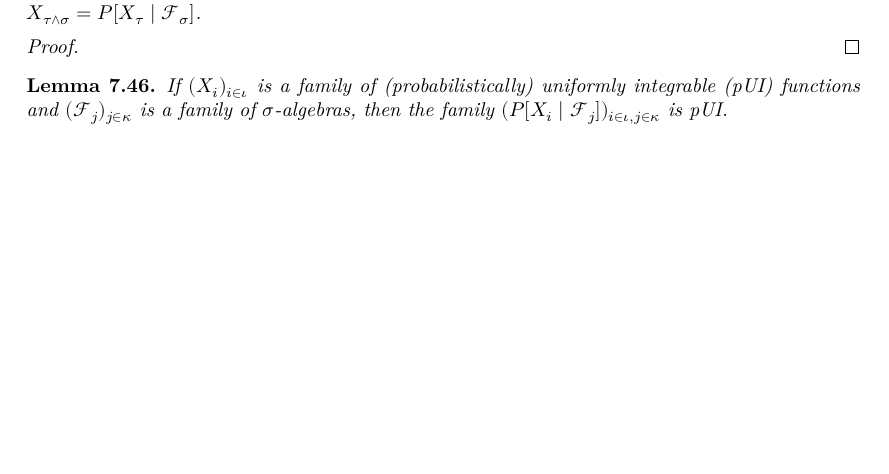
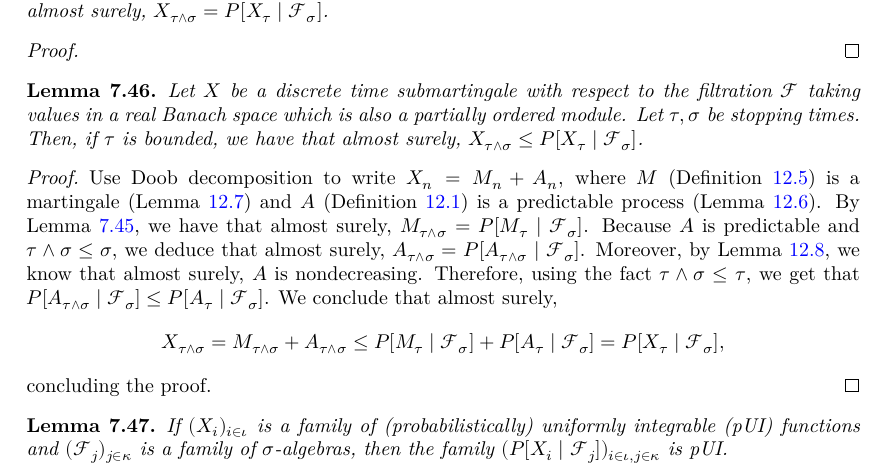
Before and after one commit to RemyDegenne/brownian-motion, a LaTeX thesis (blueprint/src/print.tex, which reads blueprint/src/chapters/filtration_martingale.tex): part of page 51 of 82, cut at the place of the change, the shorter picture padded with empty space. Compiled offline with XeLaTeX.

Commit message:
optional sampling for submartingales

```diff
--- a/blueprint/src/chapters/filtration_martingale.tex
+++ b/blueprint/src/chapters/filtration_martingale.tex
@@ -616,12 +616,28 @@ Thus, as $\{0\} \times X_0^{-1}(S) \in \Sigma_{\mathcal{F}}$ by construction and
   \mathlibok
   \lean{MeasureTheory.Martingale.stoppedValue_min_ae_eq_condExp}
   Let $X$ be a discrete time martingale with respect to the filtration $\mathcal{F}$ and let
-  $\tau, \sigma$ be stopping times. Then, if $\tau$ is bounded, we have that
+  $\tau, \sigma$ be stopping times. Then, if $\tau$ is bounded, we have that almost surely,
   $X_{\tau \wedge \sigma} = P[X_{\tau} \mid \mathcal{F}_{\sigma}]$.
 \end{lemma}
 
 \begin{proof}\leanok
 
+\end{proof}
+
+\begin{lemma}\label{lem:optionalSampling_discrete_submartingale}
+  \uses{def:Submartingale, def:IsStoppingTime}
+  \leanok
+  \lean{MeasureTheory.Submartingale.stoppedValue_min_ae_le_condExp}
+  Let $X$ be a discrete time submartingale with respect to the filtration $\mathcal{F}$ taking values in a real Banach space which is also a partially ordered module. Let
+  $\tau, \sigma$ be stopping times. Then, if $\tau$ is bounded, we have that almost surely,
+  $X_{\tau \wedge \sigma} \le P[X_{\tau} \mid \mathcal{F}_{\sigma}]$.
+\end{lemma}
+
+\begin{proof}
+  \uses{lem:martingale_martingalePart, lem:predictable_predictablePart, lem:optionalSampling_discrete, lem:nondecreasing_predictablePart_of_submartingale}
+Use Doob decomposition to write $X_n = M_n + A_n$, where $M$ (Definition~\ref{def:martingalePart}) is a martingale (Lemma~\ref{lem:martingale_martingalePart}) and $A$ (Definition~\ref{def:predictablePart}) is a predictable process (Lemma~\ref{lem:predictable_predictablePart}). By Lemma~\ref{lem:optionalSampling_discrete}, we have that almost surely, $M_{\tau \wedge \sigma} = P[M_{\tau} \mid \mathcal{F}_{\sigma}]$. Because $A$ is predictable and $\tau \wedge \sigma \le \sigma$, we deduce that almost surely, $A_{\tau \wedge \sigma} = P[A_{\tau \wedge \sigma} \mid \mathcal{F}_\sigma]$. Moreover, by Lemma~\ref{lem:nondecreasing_predictablePart_of_submartingale}, we know that almost surely, $A$ is nondecreasing. Therefore, using the fact $\tau \wedge \sigma \le \tau$, we get that $P[A_{\tau \wedge \sigma} \mid \mathcal{F}_\sigma] \le P[A_\tau \mid \mathcal{F}_\sigma]$. We conclude that almost surely,
+$$X_{\tau \wedge \sigma} = M_{\tau \wedge \sigma} + A_{\tau \wedge \sigma} \le P[M_\tau \mid \mathcal{F}_\sigma] + P[A_\tau \mid \mathcal{F}_\sigma] = P[X_\tau \mid \mathcal{F}_\sigma],$$
+concluding the proof.
 \end{proof}
 
 
```
Also changed, not shown: 1 other file.
